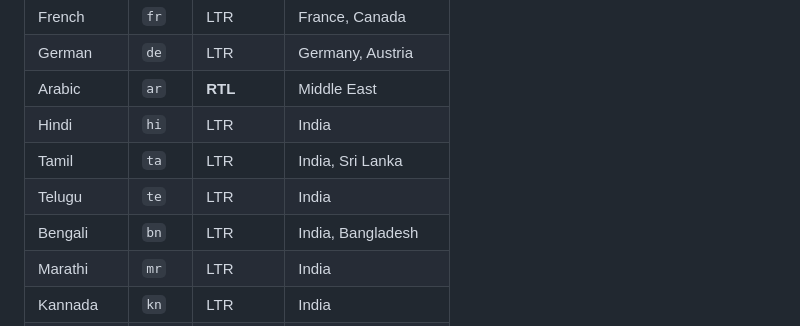
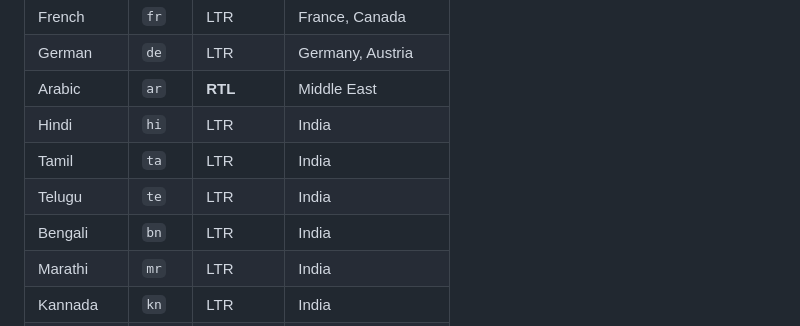
Before and after one commit to rishablearn/DominoCustomWebPageApril26, a Markdown page: README.md, the part around the change. Drawn GitHub-style.

Commit message:
docs: remove Sri Lanka and Bangladesh references from language table

```diff
--- a/README.md
+++ b/README.md
@@ -146,9 +146,9 @@ Built-in support for:
 | German | `de` | LTR | Germany, Austria |
 | Arabic | `ar` | **RTL** | Middle East |
 | Hindi | `hi` | LTR | India |
-| Tamil | `ta` | LTR | India, Sri Lanka |
+| Tamil | `ta` | LTR | India |
 | Telugu | `te` | LTR | India |
-| Bengali | `bn` | LTR | India, Bangladesh |
+| Bengali | `bn` | LTR | India |
 | Marathi | `mr` | LTR | India |
 | Kannada | `kn` | LTR | India |
 | Malayalam | `ml` | LTR | India |
```
